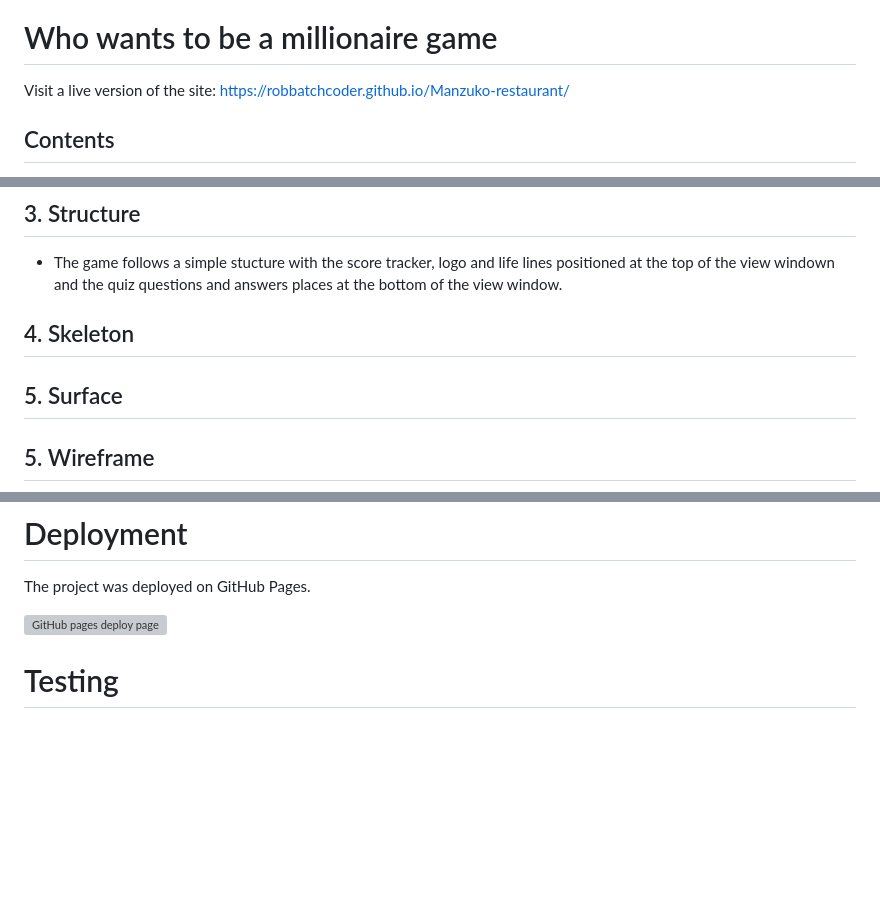
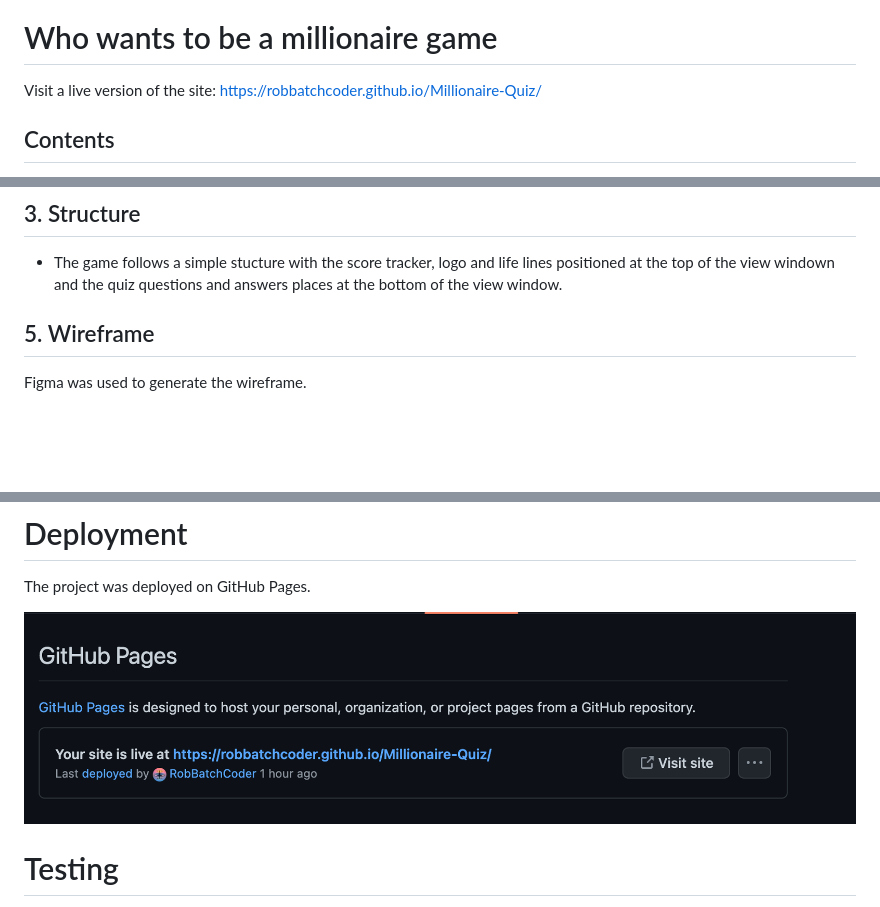
Before and after one commit to RobBatchCoder/Millionaire-Quiz, a Markdown page: README.md, 3 parts joined by grey strips. GitHub-like rendering; pictures changed too: assets/images/git-hub-pages.png (added); blank space fills up the shorter version; grey boxes are pictures that could not be loaded.

```diff
--- a/README.md
+++ b/README.md
@@ -1,6 +1,6 @@
 ![Logo image](assets/images/millionaire-logo.webp)
 # Who wants to be a millionaire game
-Visit a live version of the site: https://robbatchcoder.github.io/Manzuko-restaurant/
+Visit a live version of the site: https://robbatchcoder.github.io/Millionaire-Quiz/
 ## Contents
 
 * [Project Description](#project-description)
@@ -49,13 +49,9 @@ it will immediately understand the concept of the game.
 * The game follows a simple stucture with the score tracker, logo and life lines positioned at the top of the view windown and
 the quiz questions and answers places at the bottom of the view window.
 
-## 4. Skeleton
-
-
-## 5. Surface
-
 
 ## 5. Wireframe
+Figma was used to generate the wireframe.
 ![Wireframe image](assets/images/millionaire-wireframe.png)
 
 # Design
@@ -164,7 +151,7 @@ The game utalises the Bootstrap frameworks grid system to create a responsive de
 # Deployment
 The project was deployed on GitHub Pages.
 
-![GitHub pages deploy page](assets/readme-files/github-pages.png)
+![GitHub pages deploy page](assets/images/git-hub-pages.png)
 
 # Testing
 Using the lighthouse testing facility on Google Chrome highlighted a number of issues.
```
Also changed, not shown: other parts of README.md (+5 -14 lines), 1 other file.
